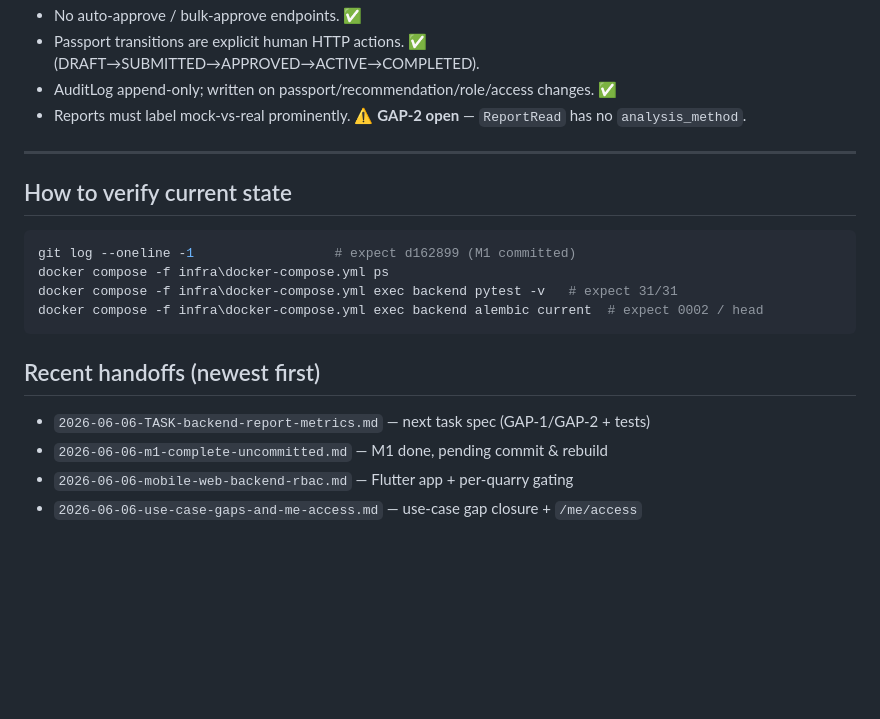
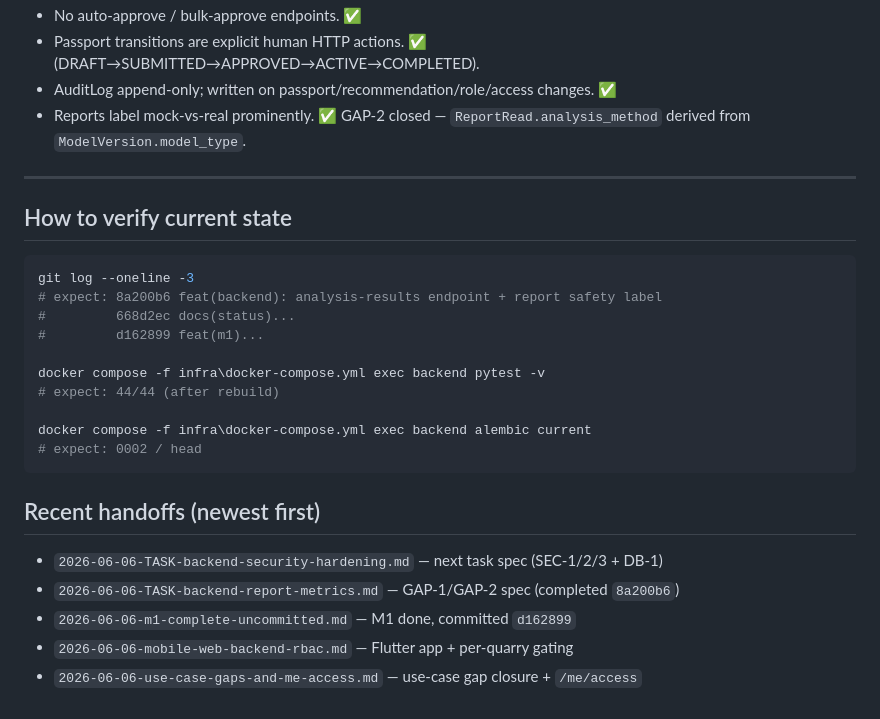
Before and after one commit to superalex0219-cell/zmetrics-1, a Markdown page: docs/STATUS.md, the part around one of its changes. Drawn GitHub-style; blank space fills up the shorter version.

````diff
--- a/docs/STATUS.md
+++ b/docs/STATUS.md
@@ -49,22 +52,29 @@
 - No auto-approve / bulk-approve endpoints. ✅
 - Passport transitions are explicit human HTTP actions. ✅ (DRAFT→SUBMITTED→APPROVED→ACTIVE→COMPLETED).
 - AuditLog append-only; written on passport/recommendation/role/access changes. ✅
-- Reports must label mock-vs-real prominently. ⚠ **GAP-2 open** — `ReportRead` has no `analysis_method`.
+- Reports label mock-vs-real prominently. ✅ GAP-2 closed — `ReportRead.analysis_method` derived from `ModelVersion.model_type`.
 
 ---
 
 ## How to verify current state
 
 ```powershell
-git log --oneline -1                  # expect d162899 (M1 committed)
-docker compose -f infra\docker-compose.yml ps
-docker compose -f infra\docker-compose.yml exec backend pytest -v   # expect 31/31
-docker compose -f infra\docker-compose.yml exec backend alembic current  # expect 0002 / head
+git log --oneline -3
+# expect: 8a200b6 feat(backend): analysis-results endpoint + report safety label
+#         668d2ec docs(status)...
+#         d162899 feat(m1)...
+
+docker compose -f infra\docker-compose.yml exec backend pytest -v
+# expect: 44/44 (after rebuild)
+
+docker compose -f infra\docker-compose.yml exec backend alembic current
+# expect: 0002 / head
 ```
 
 ## Recent handoffs (newest first)
 
-- `2026-06-06-TASK-backend-report-metrics.md` — next task spec (GAP-1/GAP-2 + tests)
-- `2026-06-06-m1-complete-uncommitted.md` — M1 done, pending commit & rebuild
+- `2026-06-06-TASK-backend-security-hardening.md` — next task spec (SEC-1/2/3 + DB-1)
+- `2026-06-06-TASK-backend-report-metrics.md` — GAP-1/GAP-2 spec (completed `8a200b6`)
+- `2026-06-06-m1-complete-uncommitted.md` — M1 done, committed `d162899`
 - `2026-06-06-mobile-web-backend-rbac.md` — Flutter app + per-quarry gating
 - `2026-06-06-use-case-gaps-and-me-access.md` — use-case gap closure + `/me/access`
````
Also changed, not shown: other parts of docs/STATUS.md (+25 -22 lines), docs/handoffs/2026-06-06-TASK-backend-security-hardening.md (added, +156 -0 lines).
